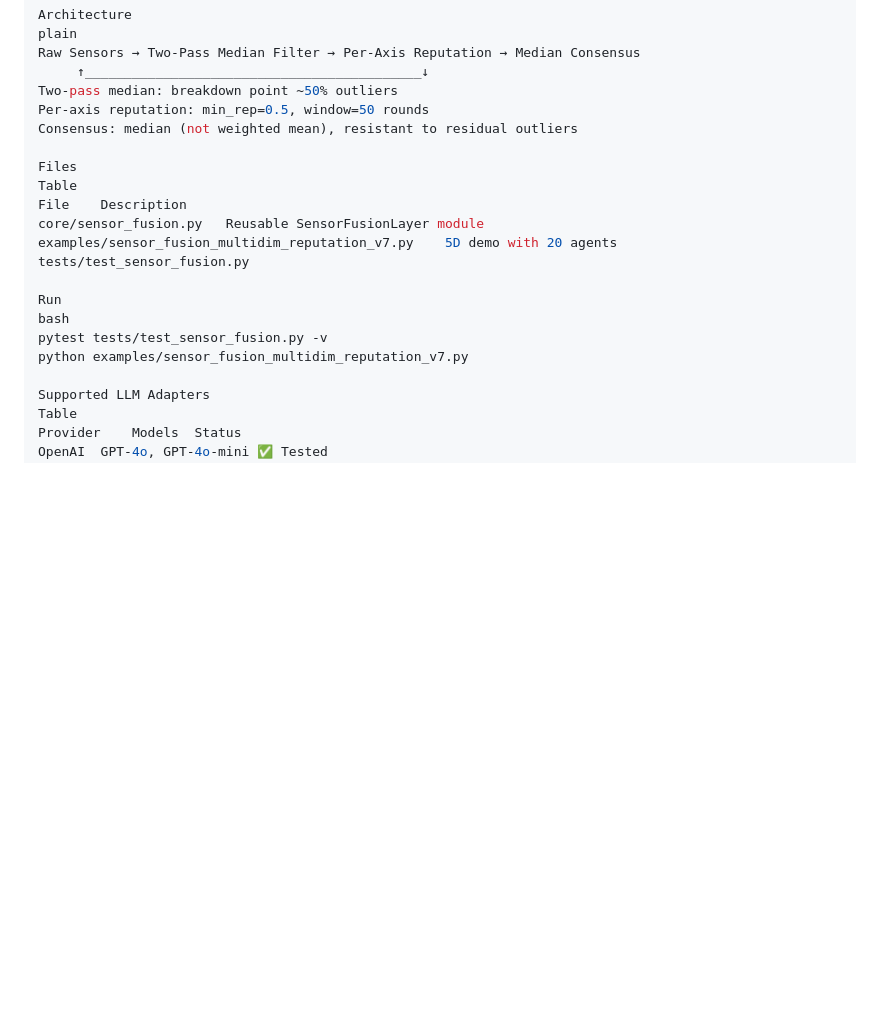
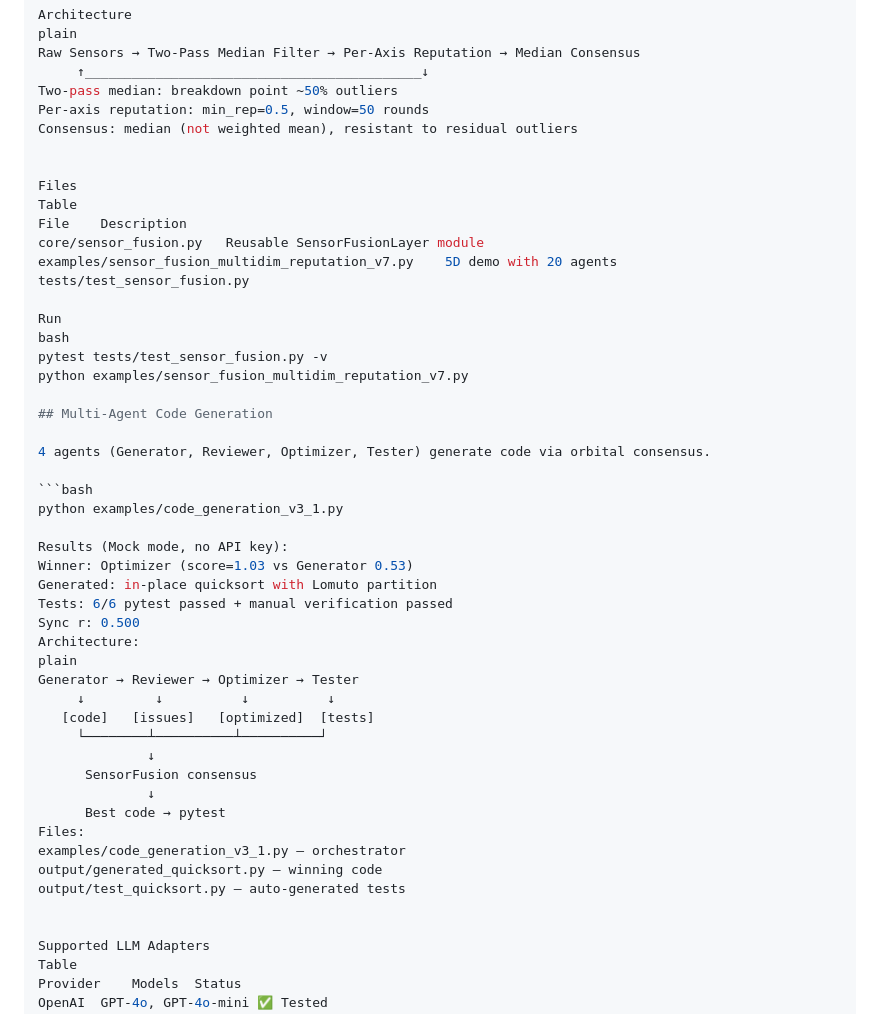
Before and after one commit to Arman228/molecular_ai, a Markdown page: README.md, the part around the change. GitHub-like rendering; blank space fills up the shorter version.

Commit message:
docs: add multi-agent code generation to README

````diff
--- a/README.md
+++ b/README.md
@@ -78,6 +78,7 @@ Two-pass median: breakdown point ~50% outliers
 Per-axis reputation: min_rep=0.5, window=50 rounds
 Consensus: median (not weighted mean), resistant to residual outliers
 
+
 Files
 Table
 File	Description
@@ -89,6 +90,34 @@ Run
 bash
 pytest tests/test_sensor_fusion.py -v
 python examples/sensor_fusion_multidim_reputation_v7.py
+
+## Multi-Agent Code Generation
+
+4 agents (Generator, Reviewer, Optimizer, Tester) generate code via orbital consensus.
+
+```bash
+python examples/code_generation_v3_1.py
+
+Results (Mock mode, no API key):
+Winner: Optimizer (score=1.03 vs Generator 0.53)
+Generated: in-place quicksort with Lomuto partition
+Tests: 6/6 pytest passed + manual verification passed
+Sync r: 0.500
+Architecture:
+plain
+Generator → Reviewer → Optimizer → Tester
+     ↓         ↓          ↓          ↓
+   [code]   [issues]   [optimized]  [tests]
+     └────────┴──────────┴──────────┘
+              ↓
+      SensorFusion consensus
+              ↓
+      Best code → pytest
+Files:
+examples/code_generation_v3_1.py — orchestrator
+output/generated_quicksort.py — winning code
+output/test_quicksort.py — auto-generated tests
+
 
 Supported LLM Adapters
 Table
````
